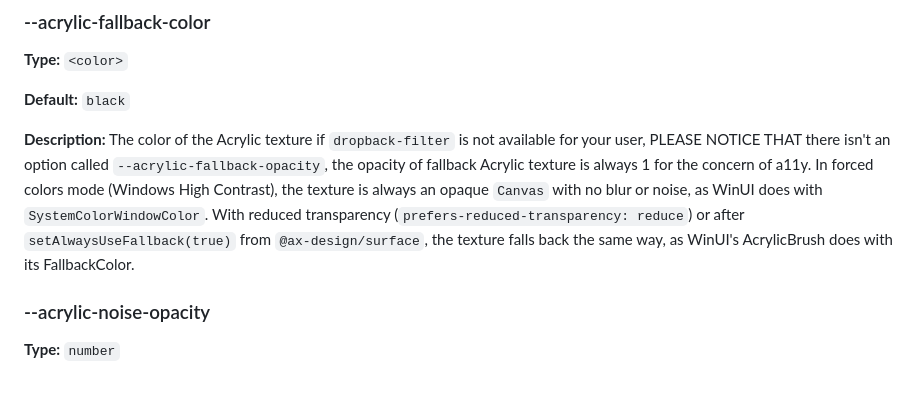
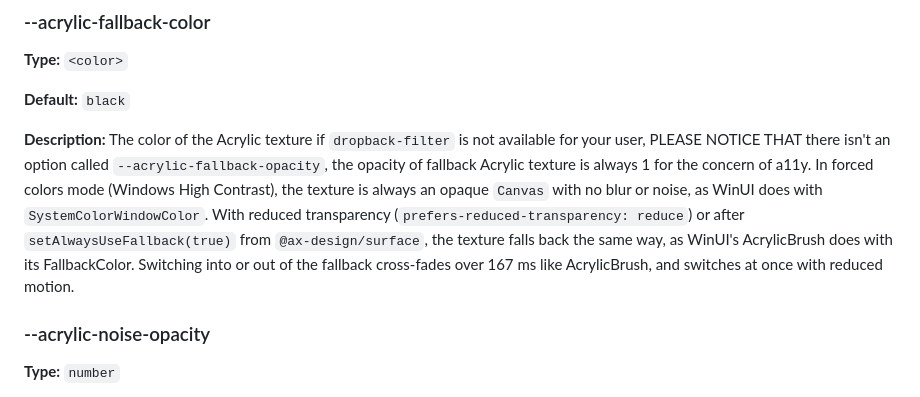
Before and after one commit to ax-design/acrylic, a Markdown page: README.md, the part around the change. Rendered like a GitHub page.

Commit message:
docs: Describe the fallback cross-fade in the README

```diff
--- a/README.md
+++ b/README.md
@@ -80,7 +80,7 @@ Acrylic component uses custom properties to manage the style of the tile effect.
 
 **Default:** `black`
 
-**Description:** The color of the Acrylic texture if `dropback-filter` is not available for your user, PLEASE NOTICE THAT there isn't an option called `--acrylic-fallback-opacity`, the opacity of fallback Acrylic texture is always 1 for the concern of a11y. In forced colors mode (Windows High Contrast), the texture is always an opaque `Canvas` with no blur or noise, as WinUI does with `SystemColorWindowColor`. With reduced transparency (`prefers-reduced-transparency: reduce`) or after `setAlwaysUseFallback(true)` from `@ax-design/surface`, the texture falls back the same way, as WinUI's AcrylicBrush does with its FallbackColor.
+**Description:** The color of the Acrylic texture if `dropback-filter` is not available for your user, PLEASE NOTICE THAT there isn't an option called `--acrylic-fallback-opacity`, the opacity of fallback Acrylic texture is always 1 for the concern of a11y. In forced colors mode (Windows High Contrast), the texture is always an opaque `Canvas` with no blur or noise, as WinUI does with `SystemColorWindowColor`. With reduced transparency (`prefers-reduced-transparency: reduce`) or after `setAlwaysUseFallback(true)` from `@ax-design/surface`, the texture falls back the same way, as WinUI's AcrylicBrush does with its FallbackColor. Switching into or out of the fallback cross-fades over 167 ms like AcrylicBrush, and switches at once with reduced motion.
 
 ### --acrylic-noise-opacity
 
```
